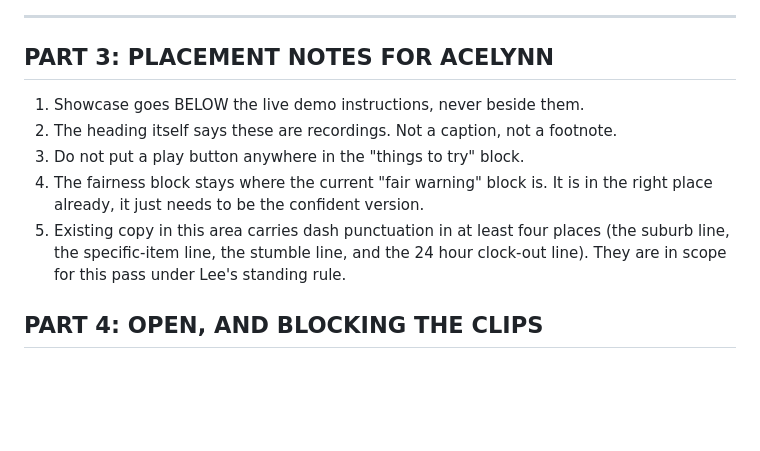
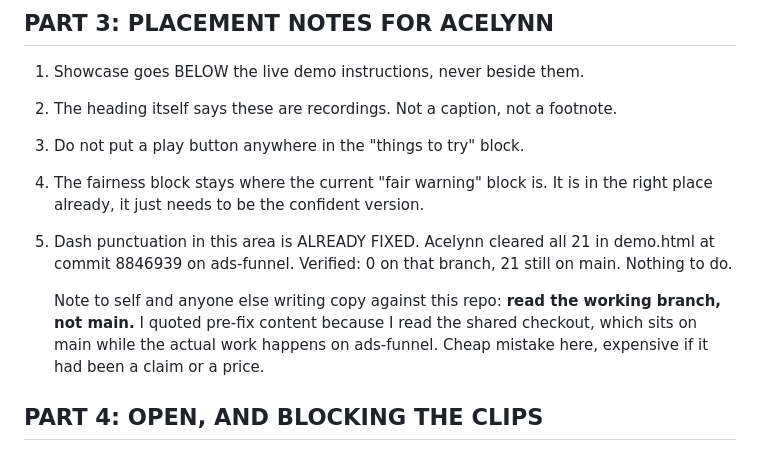
Before and after one commit to rlgodbold/jenny-webinar, a Markdown page: docs/demo-framing-copy.md, the part around the change. Drawn GitHub-style; blank space fills up the shorter version.

Commit message:
docs: dashes already fixed on ads-funnel, read the branch not main

```diff
--- a/docs/demo-framing-copy.md
+++ b/docs/demo-framing-copy.md
@@ -129,9 +129,14 @@ person who can consent to himself.
 3. Do not put a play button anywhere in the "things to try" block.
 4. The fairness block stays where the current "fair warning" block is. It is in the
    right place already, it just needs to be the confident version.
-5. Existing copy in this area carries dash punctuation in at least four places
-   (the suburb line, the specific-item line, the stumble line, and the 24 hour
-   clock-out line). They are in scope for this pass under Lee's standing rule.
+5. Dash punctuation in this area is ALREADY FIXED. Acelynn cleared all 21 in
+   demo.html at commit 8846939 on ads-funnel. Verified: 0 on that branch, 21 still
+   on main. Nothing to do.
+
+   Note to self and anyone else writing copy against this repo: **read the working
+   branch, not main.** I quoted pre-fix content because I read the shared checkout,
+   which sits on main while the actual work happens on ads-funnel. Cheap mistake
+   here, expensive if it had been a claim or a price.
 
 ## PART 4: OPEN, AND BLOCKING THE CLIPS
 
```
